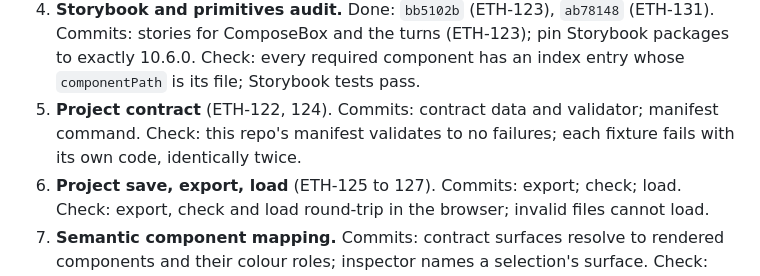
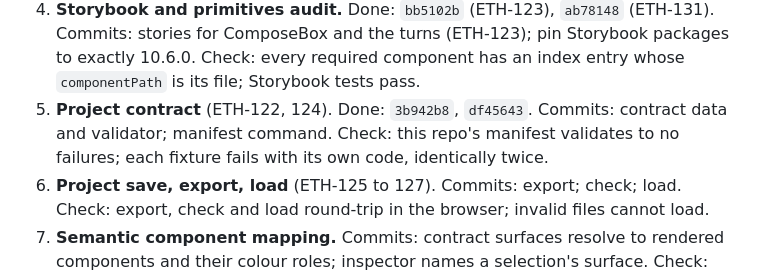
Before and after one commit to mite404/design-workshop, a Markdown page: docs/research/project-portability-plan.md, the part around the change. Rendered like a GitHub page.

Commit message:
docs: mark Phase 5 done in the work order
Amp-Thread-ID: https://ampcode.com/threads/T-01a1ce51-ec2c-73cf-9b63-a2eb9f40442b
Co-authored-by: Amp <amp@ampcode.com>

```diff
--- a/docs/research/project-portability-plan.md
+++ b/docs/research/project-portability-plan.md
@@ -139,9 +139,10 @@ that end in its completion check. The phases above are tickets inside these.
    Commits: stories for ComposeBox and the turns (ETH-123);
    pin Storybook packages to exactly 10.6.0. Check: every required component has an index entry
    whose `componentPath` is its file; Storybook tests pass.
-5. **Project contract** (ETH-122, 124). Commits: contract data and validator; manifest
-   command. Check: this repo's manifest validates to no failures; each fixture fails with its
-   own code, identically twice.
+5. **Project contract** (ETH-122, 124). Done: `3b942b8`, `df45643`.
+   Commits: contract data and validator; manifest command.
+   Check: this repo's manifest validates to no failures; each fixture fails with its own code,
+   identically twice.
 6. **Project save, export, load** (ETH-125 to 127). Commits: export; check; load.
    Check: export, check and load round-trip in the browser; invalid files cannot load.
 7. **Semantic component mapping.** Commits: contract surfaces resolve to rendered components
```
